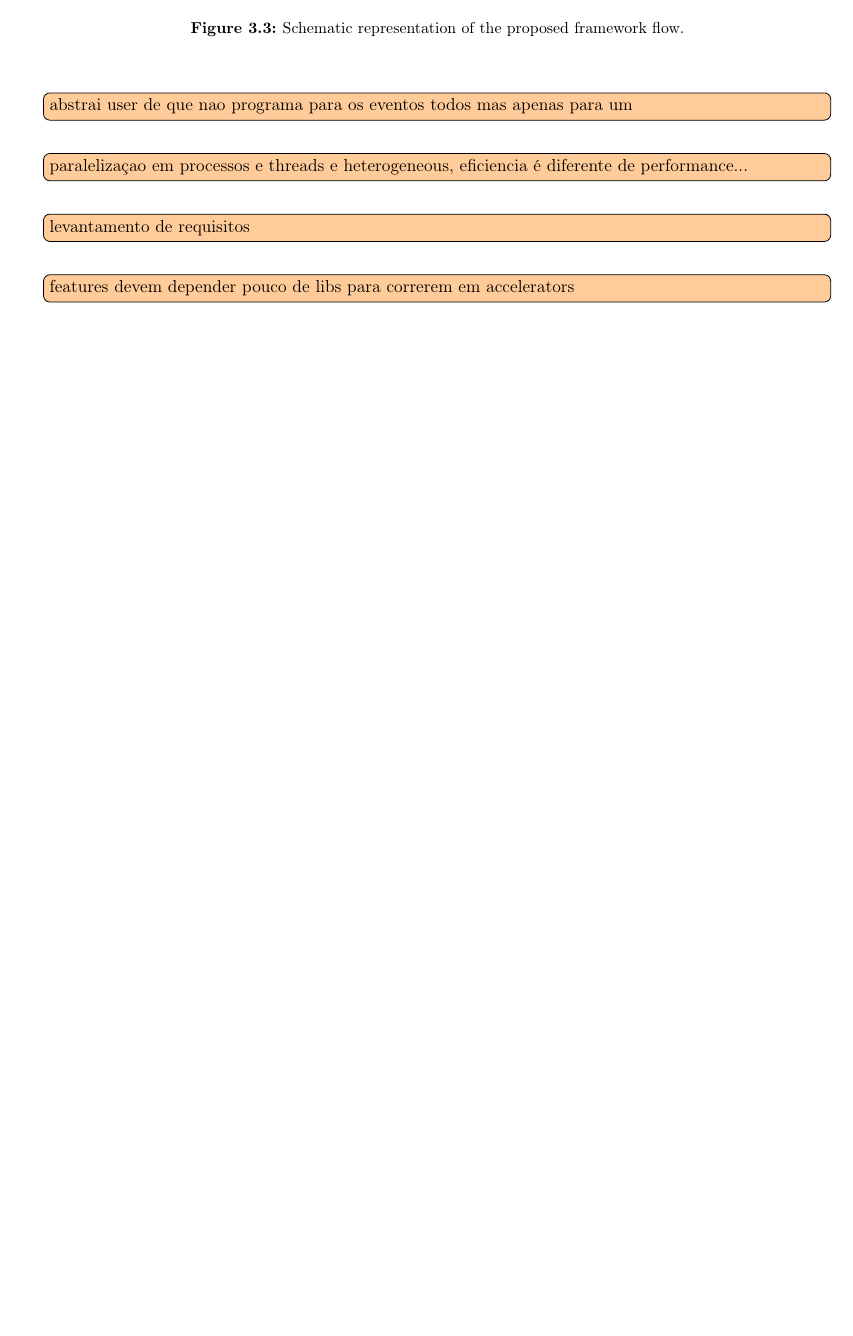
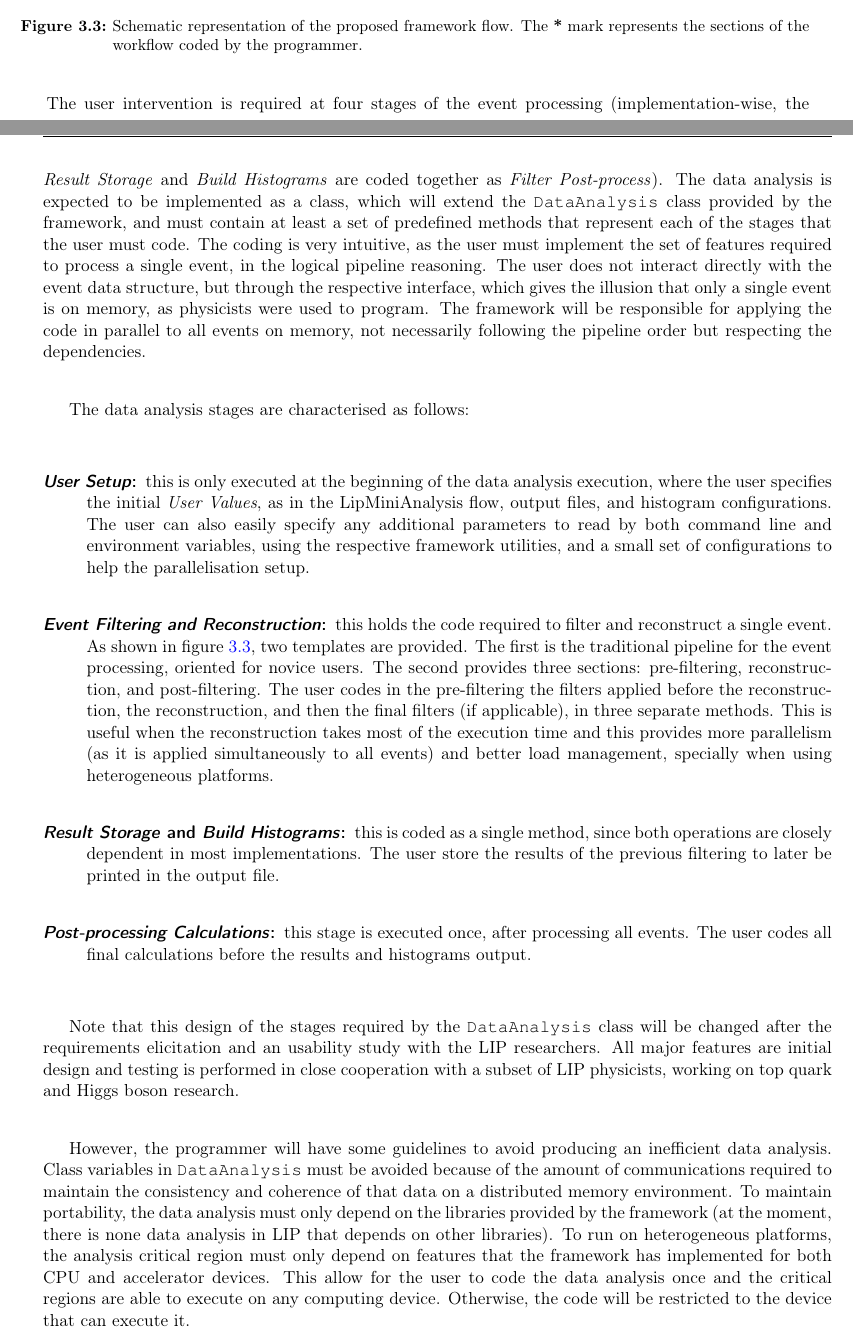
Before and after one commit to ampereira/pre-thesis, a LaTeX thesis (main.tex, which reads tex/300_new_lipmini.tex): part of page 28 of 35 before the commit and two parts of pages 27 and 28 of 35 after it, the two joined at a grey line, cut so that both start at the same text, the shorter picture padded with empty space. The pictures show the PDF file main.pdf that the author committed with the source.

Commit message:
ta quase

```diff
--- a/tex/300_new_lipmini.tex
+++ b/tex/300_new_lipmini.tex
@@ -52,7 +52,7 @@ A physics framework to replace LipMiniAnalysis in aiding the development of data
 
 Improving both the researcher coding productivity and data analysis computational efficiency has a direct impact on the research quality. To achieve this goal, the proposed framework has to utilise the capabilities of modern computing systems and software. This implies that the LipMiniAnalysis code design, based on the LipCbrAnalysis developed in 2005, does not suit the characteristics of current hardware. The new framework will implement all required features present in LipMiniAnalysis but designed to modern specifications of hardware, software, and modularity to interact with new features.
 
-Figure \ref{fig:new_framework} presents the organisation and dependencies of the different modules of the proposed framework. The \textit{Physics} and \textit{Histograming} modules will be implemented using redesigned features currently available at LipMiniAnalysis, as they have standard features used by most data analysis applications. The framework will have to support both ROOT and TopROOTCore libraries without any specific configuration by the user. TopROOTCore installation with the framework may be an option to the user, since only a part of event data analysis applications use its functionalities, which are more useful for data preparation.
+Figure \ref{fig:new_framework} presents the organisation and dependencies of the different modules of the proposed framework. A modular organisation and implementation allows for the framework to be robust and easily extensible in the future. The \textit{Physics} and \textit{Histograming} modules will be implemented using redesigned features currently available at LipMiniAnalysis, as they have standard features used by most data analysis applications. The framework will have to support both ROOT and TopROOTCore libraries without any specific configuration by the user. TopROOTCore installation with the framework may be an option to the user, since only a part of event data analysis applications use its functionalities, which are more useful for data preparation.
 
 \begin{figure}[!htp]
 	\begin{center}
@@ -83,17 +84,25 @@ workflow transparente
 \begin{figure}[!htp]
 	\begin{center}
 		\includegraphics[scale=0.5]{imgs/new_framework_flow.png}
-		\caption{Schematic representation of the proposed framework flow.}
+		\caption{Schematic representation of the proposed framework flow. The \textbf{*} mark represents the sections of the workflow coded by the programmer.}
 		\label{fig:new_framework_flow}
 	\end{center}
 \end{figure}
 
-\itodo{abstrai user de que nao programa para os eventos todos mas apenas para um}
-\itodo{paralelizaçao em processos e threads e heterogeneous, eficiencia é diferente de performance...}
-\itodo{levantamento de requisitos}
-\itodo{features devem depender pouco de libs para correrem em accelerators}
+The user intervention is required at four stages of the event processing (implementation-wise, the \textit{Result Storage} and \textit{Build Histograms} are coded together as \textit{Filter Post-process}). The data analysis is expected to be implemented as a class, which will extend the \texttt{DataAnalysis} class provided by the framework, and must contain at least a set of predefined methods that represent each of the stages that the user must code. The coding is very intuitive, as the user must implement the set of features required to process a single event, in the logical pipeline reasoning. The user does not interact directly with the event data structure, but through the respective interface, which gives the illusion that only a single event is on memory, as physicists were used to program. The framework will be responsible for applying the code in parallel to all events on memory, not necessarily following the pipeline order but respecting the dependencies.
 
+The data analysis stages are characterised as follows:
 
+\begin{description}
+	\item[\textit{User Setup}:] this is only executed at the beginning of the data analysis execution, where the user specifies the initial \textit{User Values}, as in the LipMiniAnalysis flow, output files, and histogram configurations. The user can also easily specify any additional parameters to read by both command line and environment variables, using the respective framework utilities, and a small set of configurations to help the parallelisation setup.
+	\item[\textit{Event Filtering and Reconstruction}:] this holds the code required to filter and reconstruct a single event. As shown in figure \ref{fig:new_framework_flow}, two templates are provided. The first is the traditional pipeline for the event processing, oriented for novice users. The second provides three sections: pre-filtering, reconstruction, and post-filtering. The user codes in the pre-filtering the filters applied before the reconstruction, the reconstruction, and then the final filters (if applicable), in three separate methods. This is useful when the reconstruction takes most of the execution time and this provides more parallelism (as it is applied simultaneously to all events) and better load management, specially when using heterogeneous platforms.
+	\item[\textit{Result Storage} and \textit{Build Histograms}:] this is coded as a single method, since both operations are closely dependent in most implementations. The user store the results of the previous filtering to later be printed in the output file.
+	\item[\textit{Post-processing Calculations}:] this stage is executed once, after processing all events. The user codes all final calculations before the results and histograms output.
+\end{description}
+
+Note that this design of the stages required by the \texttt{DataAnalysis} class will be changed after the requirements elicitation and an usability study with the LIP researchers. All major features are initial design and testing is performed in close cooperation with a subset of LIP physicists, working on top quark and Higgs boson research.
+
+However, the programmer will have some guidelines to avoid producing an inefficient data analysis. Class variables in \texttt{DataAnalysis} must be avoided because of the amount of communications required to maintain the consistency and coherence of that data on a distributed memory environment. To maintain portability, the data analysis must only depend on the libraries provided by the framework (at the moment, there is none data analysis in LIP that depends on other libraries). To run on heterogeneous platforms, the analysis critical region must only depend on features that the framework has implemented for both CPU and accelerator devices. This allow for the user to code the data analysis once and the critical regions are able to execute on any computing device. Otherwise, the code will be restricted to the device that can execute it.
 
 \subsection{Preliminary Prototypes}
 \label{work_so_far}
```
Also changed, not shown: tex/100_introduction.tex (+5 -1 lines), tex/200_state_of_the_art.tex (+0 -4 lines), imgs/new_framework_flow.png, main.pdf, tex/300_new_lipmini.tex (5 more changed lines), 6 other files.
